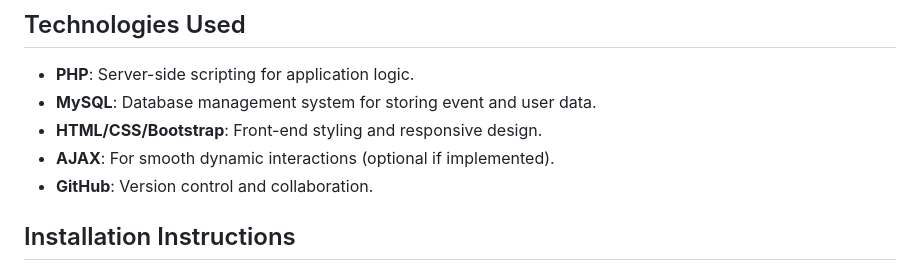
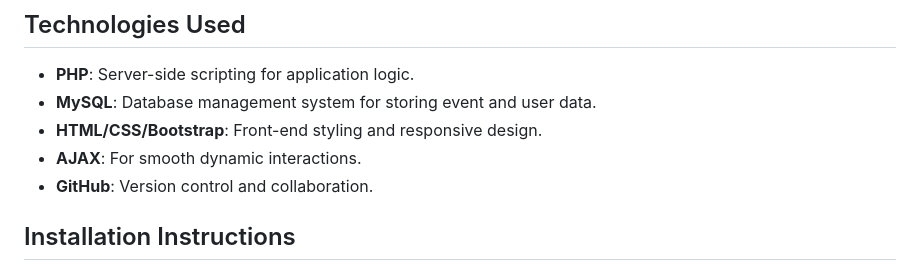
Before and after one commit to yaminlam/event-management, a Markdown page: README.md, the part around the change. Drawn GitHub-style.

```diff
--- a/README.md
+++ b/README.md
@@ -15,7 +15,7 @@ This is a Event Management System built using PHP and MySQL. It allows users to
 - **PHP**: Server-side scripting for application logic.
 - **MySQL**: Database management system for storing event and user data.
 - **HTML/CSS/Bootstrap**: Front-end styling and responsive design.
-- **AJAX**: For smooth dynamic interactions (optional if implemented).
+- **AJAX**: For smooth dynamic interactions.
 - **GitHub**: Version control and collaboration.
 
 ## Installation Instructions
```
